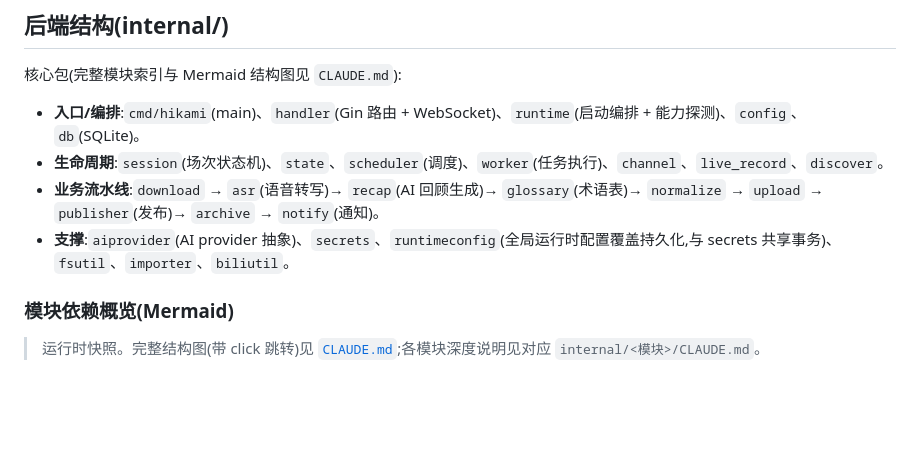
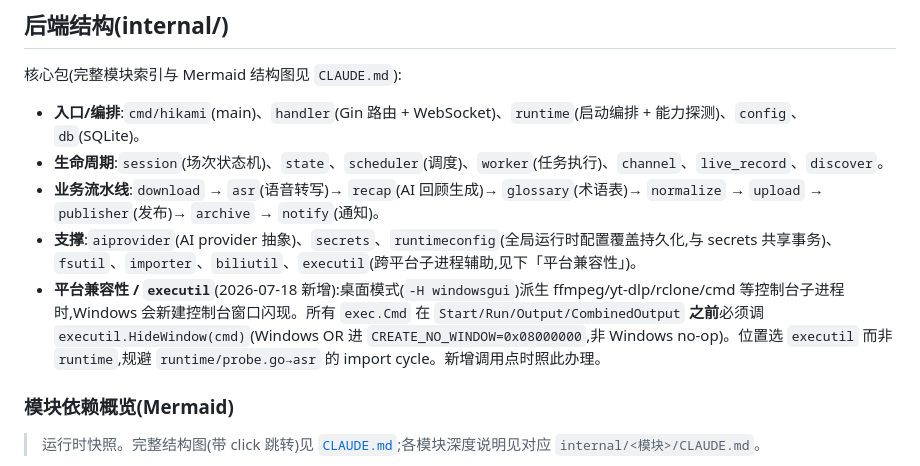
Before and after one commit to lililixxx1/hikami-go, a Markdown page: AGENTS.md, the part around one of its changes. Drawn GitHub-style; blank space fills up the shorter version.

```diff
--- a/AGENTS.md
+++ b/AGENTS.md
@@ -86,7 +86,8 @@ cd web && npx vitest run                     # 单测
 - **入口/编排**:`cmd/hikami`(main)、`handler`(Gin 路由 + WebSocket)、`runtime`(启动编排 + 能力探测)、`config`、`db`(SQLite)。
 - **生命周期**:`session`(场次状态机)、`state`、`scheduler`(调度)、`worker`(任务执行)、`channel`、`live_record`、`discover`。
 - **业务流水线**:`download` → `asr`(语音转写)→ `recap`(AI 回顾生成)→ `glossary`(术语表)→ `normalize` → `upload` → `publisher`(发布)→ `archive` → `notify`(通知)。
-- **支撑**:`aiprovider`(AI provider 抽象)、`secrets`、`runtimeconfig`(全局运行时配置覆盖持久化,与 secrets 共享事务)、`fsutil`、`importer`、`biliutil`。
+- **支撑**:`aiprovider`(AI provider 抽象)、`secrets`、`runtimeconfig`(全局运行时配置覆盖持久化,与 secrets 共享事务)、`fsutil`、`importer`、`biliutil`、`executil`(跨平台子进程辅助,见下「平台兼容性」)。
+- **平台兼容性 / `executil`**(2026-07-18 新增):桌面模式(`-H windowsgui`)派生 ffmpeg/yt-dlp/rclone/cmd 等控制台子进程时,Windows 会新建控制台窗口闪现。所有 `exec.Cmd` 在 `Start/Run/Output/CombinedOutput` **之前**必须调 `executil.HideWindow(cmd)`(Windows OR 进 `CREATE_NO_WINDOW=0x08000000`,非 Windows no-op)。位置选 `executil` 而非 `runtime`,规避 `runtime/probe.go→asr` 的 import cycle。新增调用点时照此办理。
 
 ### 模块依赖概览(Mermaid)
 
```
Also changed, not shown: other parts of AGENTS.md (+3 -0 lines), CLAUDE.md (+1 -1 lines), internal/handler/CLAUDE.md (+2 -1 lines).
